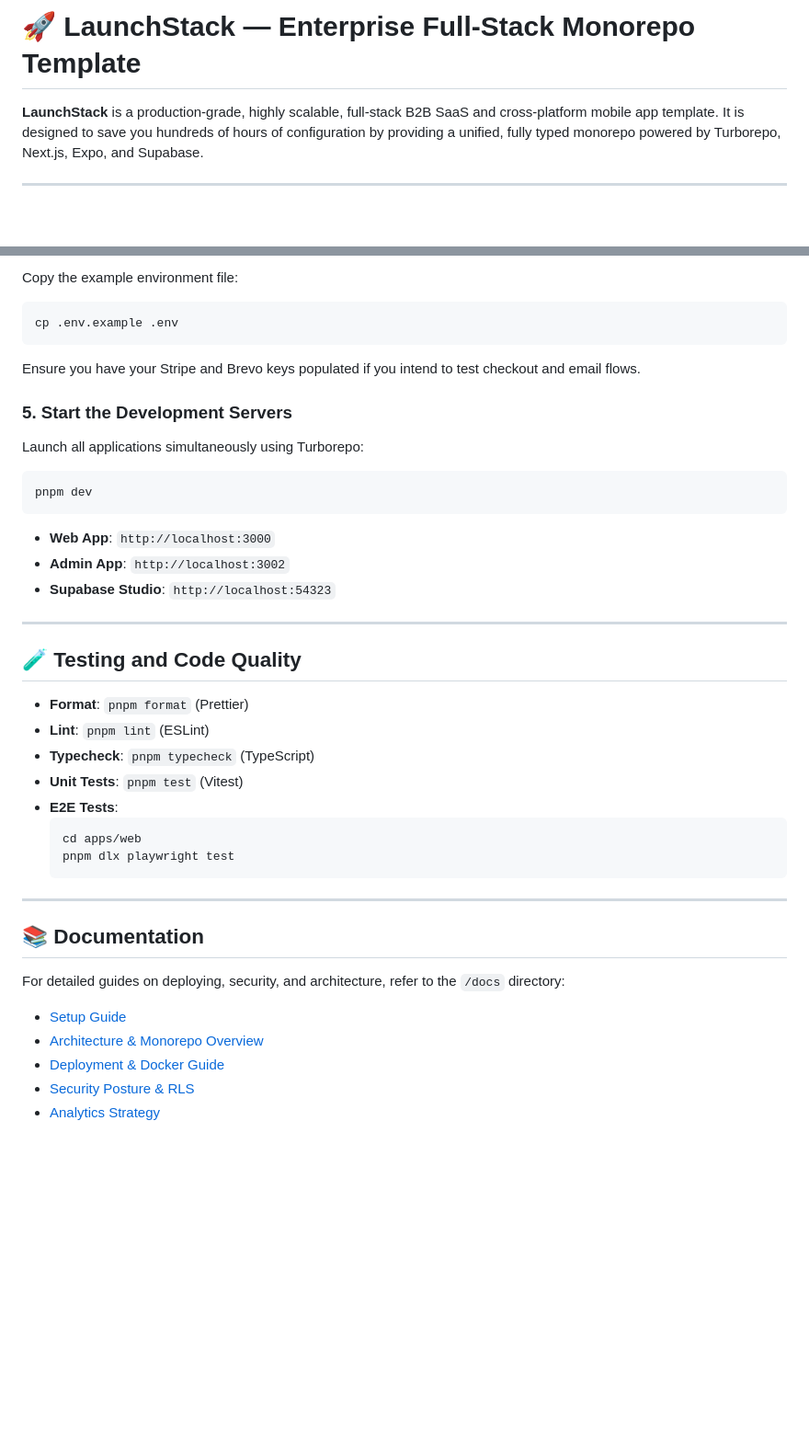
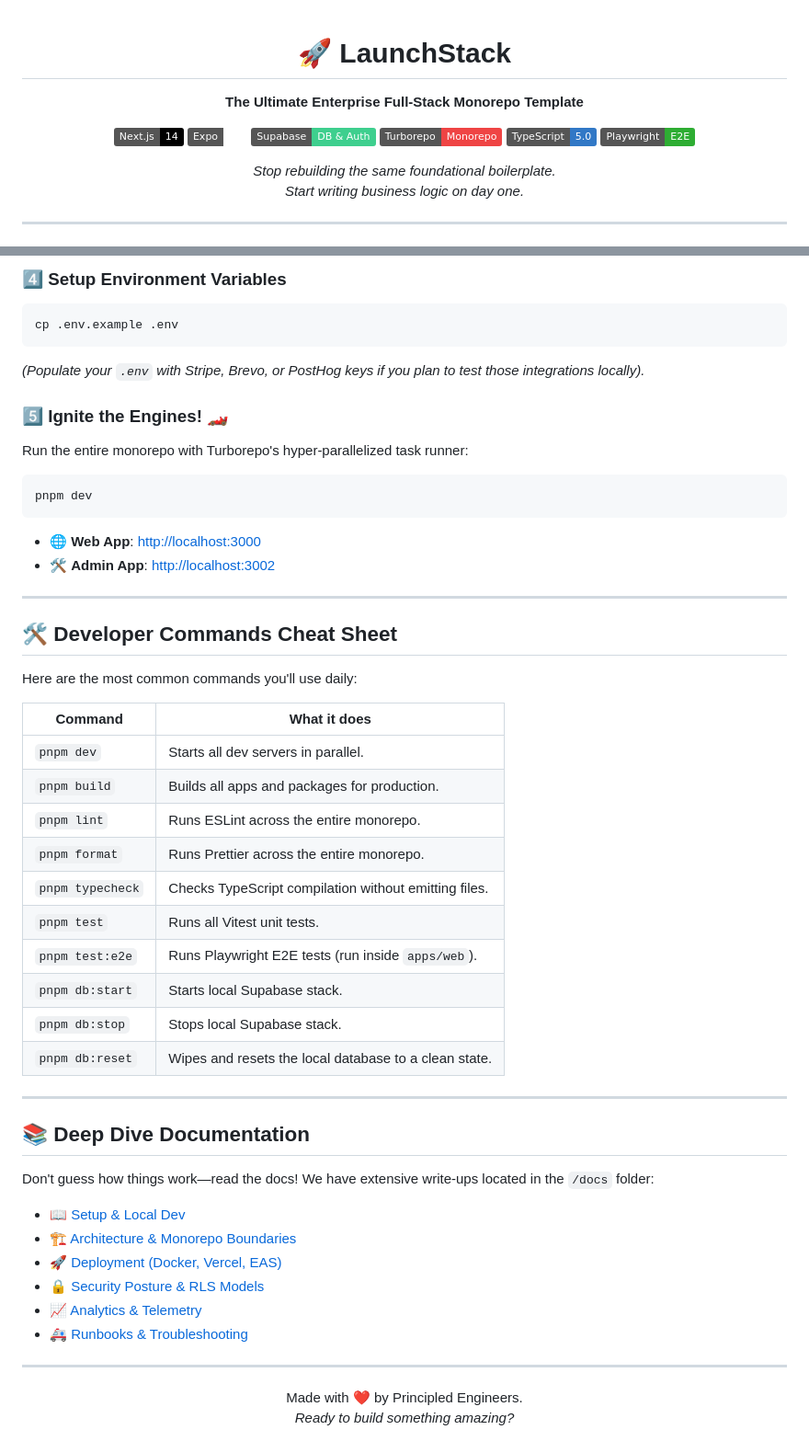
Before and after one commit to bantoinese83/LaunchStack, a Markdown page: README.md, 2 parts joined by grey strips. Shown at 92% size. Rendered like a GitHub page; badges without logos; blank space fills up the shorter version.

Commit message:
docs: highly detailed developer-friendly README

````diff
--- a/README.md
+++ b/README.md
@@ -1,3 +1,16 @@
-# 🚀 LaunchStack — Enterprise Full-Stack Monorepo Template
+<div align="center">
 
-**LaunchStack** is a production-grade, highly scalable, full-stack B2B SaaS and cross-platform mobile app template. It is designed to save you hundreds of hours of configuration by providing a unified, fully typed monorepo powered by Turborepo, Next.js, Expo, and Supabase.
+# 🚀 LaunchStack
+
+**The Ultimate Enterprise Full-Stack Monorepo Template**
+
+[![Next.js](https://img.shields.io/badge/Next.js-14-black?logo=next.js)](https://nextjs.org/)
+[![Expo](https://img.shields.io/badge/Expo-50-white?logo=expo)](https://expo.dev/)
+[![Supabase](https://img.shields.io/badge/Supabase-DB%20%26%20Auth-3ECF8E?logo=supabase)](https://supabase.com/)
+[![Turborepo](https://img.shields.io/badge/Turborepo-Monorepo-EF4444?logo=turborepo)](https://turbo.build/)
+[![TypeScript](https://img.shields.io/badge/TypeScript-5.0-3178C6?logo=typescript)](https://www.typescriptlang.org/)
+[![Playwright](https://img.shields.io/badge/Playwright-E2E-2EAD33?logo=playwright)](https://playwright.dev/)
+
+_Stop rebuilding the same foundational boilerplate._ <br>
+_Start writing business logic on day one._
+
@@ -93,46 +97,58 @@ pnpm db:start
 
-Copy the example environment file:
+### 4️⃣ Setup Environment Variables
 
 ```bash
 cp .env.example .env
 ```
 
-Ensure you have your Stripe and Brevo keys populated if you intend to test checkout and email flows.
+_(Populate your `.env` with Stripe, Brevo, or PostHog keys if you plan to test those integrations locally)._
 
-### 5. Start the Development Servers
+### 5️⃣ Ignite the Engines! 🏎️
 
-Launch all applications simultaneously using Turborepo:
+Run the entire monorepo with Turborepo's hyper-parallelized task runner:
 
 ```bash
 pnpm dev
 ```
 
-- **Web App**: `http://localhost:3000`
-- **Admin App**: `http://localhost:3002`
-- **Supabase Studio**: `http://localhost:54323`
+- 🌐 **Web App**: [http://localhost:3000](http://localhost:3000)
+- 🛠️ **Admin App**: [http://localhost:3002](http://localhost:3002)
 
 ---
 
-## 🧪 Testing and Code Quality
+## 🛠️ Developer Commands Cheat Sheet
 
-- **Format**: `pnpm format` (Prettier)
-- **Lint**: `pnpm lint` (ESLint)
-- **Typecheck**: `pnpm typecheck` (TypeScript)
-- **Unit Tests**: `pnpm test` (Vitest)
-- **E2E Tests**:
-  ```bash
-  cd apps/web
-  pnpm dlx playwright test
-  ```
+Here are the most common commands you'll use daily:
+
+| Command          | What it does                                          |
+| ---------------- | ----------------------------------------------------- |
+| `pnpm dev`       | Starts all dev servers in parallel.                   |
+| `pnpm build`     | Builds all apps and packages for production.          |
+| `pnpm lint`      | Runs ESLint across the entire monorepo.               |
+| `pnpm format`    | Runs Prettier across the entire monorepo.             |
+| `pnpm typecheck` | Checks TypeScript compilation without emitting files. |
+| `pnpm test`      | Runs all Vitest unit tests.                           |
+| `pnpm test:e2e`  | Runs Playwright E2E tests (run inside `apps/web`).    |
+| `pnpm db:start`  | Starts local Supabase stack.                          |
+| `pnpm db:stop`   | Stops local Supabase stack.                           |
+| `pnpm db:reset`  | Wipes and resets the local database to a clean state. |
 
 ---
 
-## 📚 Documentation
+## 📚 Deep Dive Documentation
 
-For detailed guides on deploying, security, and architecture, refer to the `/docs` directory:
+Don't guess how things work—read the docs! We have extensive write-ups located in the `/docs` folder:
 
-- [Setup Guide](./docs/setup.md)
-- [Architecture & Monorepo Overview](./docs/architecture.md)
-- [Deployment & Docker Guide](./docs/deployment.md)
-- [Security Posture & RLS](./docs/security.md)
-- [Analytics Strategy](./docs/analytics.md)
+- 📖 [Setup & Local Dev](./docs/setup.md)
+- 🏗️ [Architecture & Monorepo Boundaries](./docs/architecture.md)
+- 🚀 [Deployment (Docker, Vercel, EAS)](./docs/deployment.md)
+- 🔒 [Security Posture & RLS Models](./docs/security.md)
+- 📈 [Analytics & Telemetry](./docs/analytics.md)
+- 🚑 [Runbooks & Troubleshooting](./docs/runbooks.md)
+
+---
+
+<div align="center">
+Made with ❤️ by Principled Engineers. <br>
+<i>Ready to build something amazing?</i>
+</div>
````
Also changed, not shown: other parts of README.md (+53 -62 lines).
